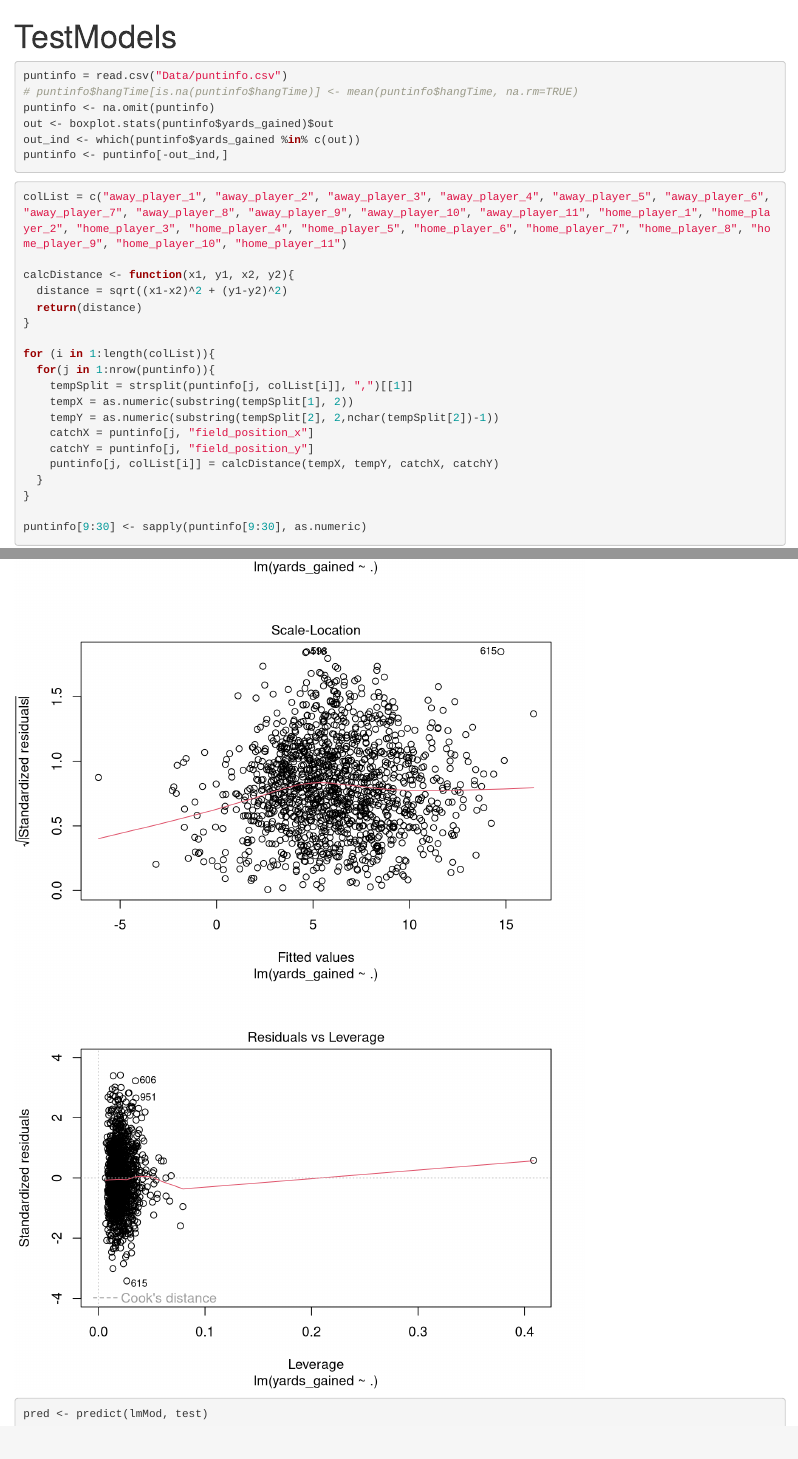
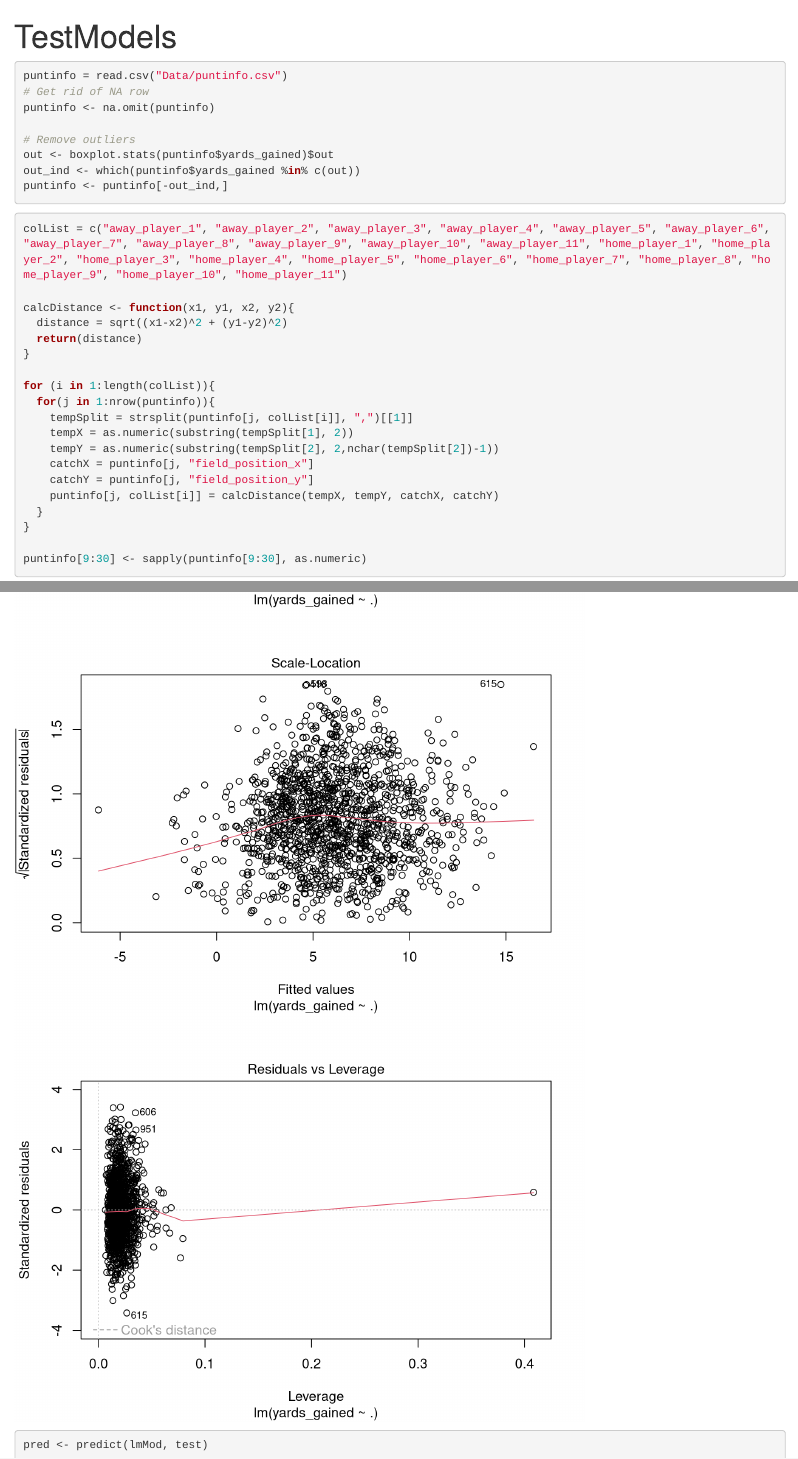
Before and after one commit to ecreagar/project-4-dsci445, an R Markdown document (testModels.Rmd): the page in a window 1100 px wide, from its top, and a second part further down, joined at a grey line. Rendered offline with R 4.5, knitr and Pandoc, with nearby package versions; some code elsewhere in the file could not run offline.

Commit message:
Added boosting and labeled removal of outliers

````diff
--- a/testModels.Rmd
+++ b/testModels.Rmd
@@ -32,8 +32,10 @@ library(splines)
 
 ```{r}
 puntinfo = read.csv("Data/puntinfo.csv")
-# puntinfo$hangTime[is.na(puntinfo$hangTime)] <- mean(puntinfo$hangTime, na.rm=TRUE)
+# Get rid of NA row
 puntinfo <- na.omit(puntinfo)
+
+# Remove outliers
 out <- boxplot.stats(puntinfo$yards_gained)$out
 out_ind <- which(puntinfo$yards_gained %in% c(out))
 puntinfo <- puntinfo[-out_ind,]
````
Also changed, not shown: testModels.html (added), testModels.Rmd (2 more changed lines).
